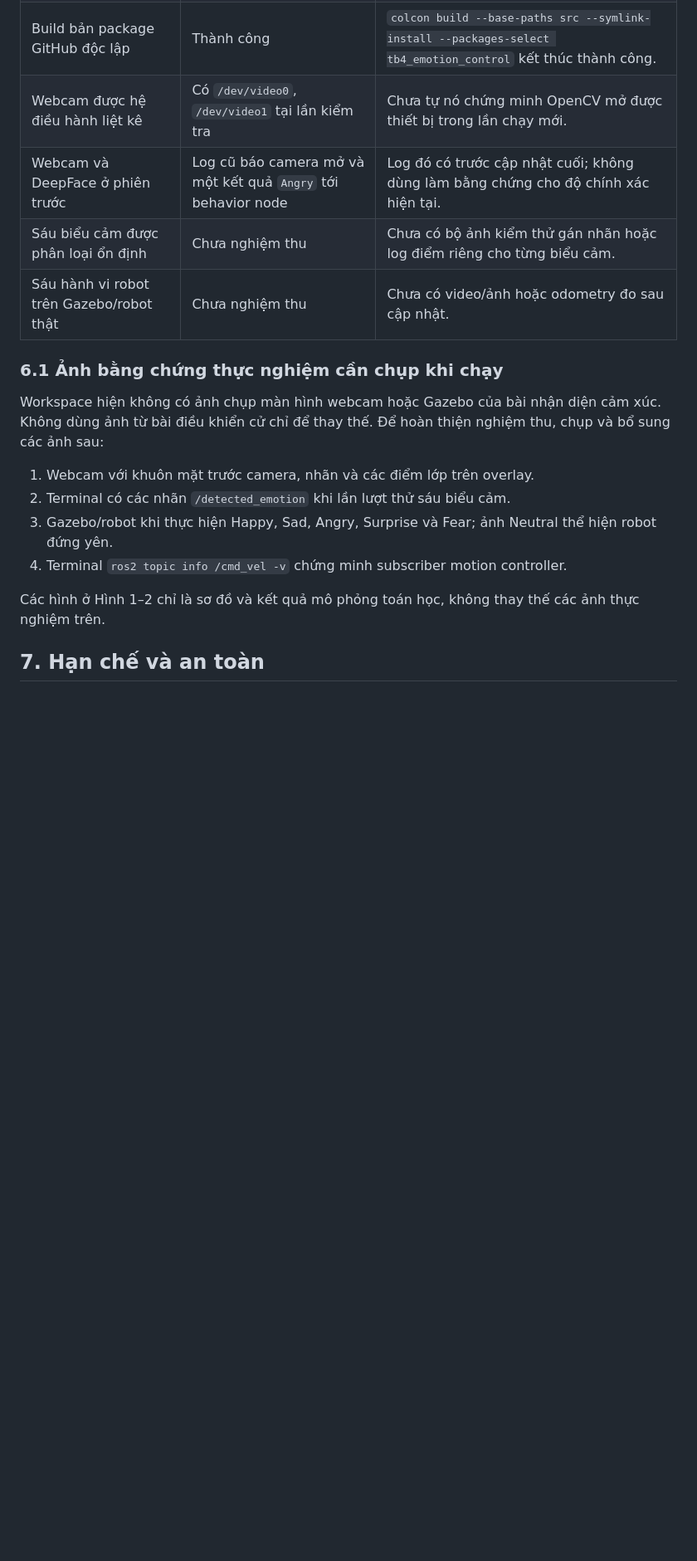
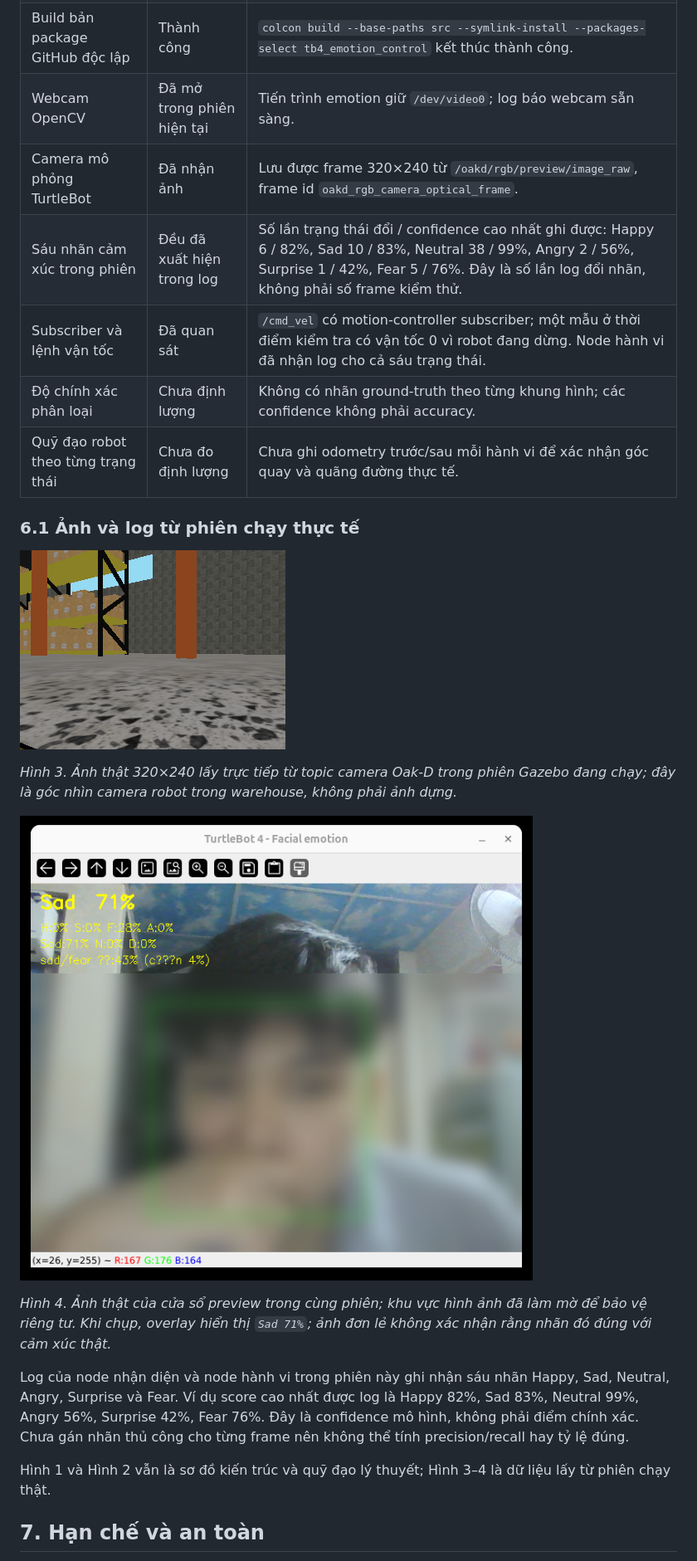
Before and after one commit to lgminh189/assignments_8, a Markdown page: tb4_emotion_control_github/docs/BAO_CAO_BAI_08.md, the part around one of its changes. Shown at 83% size. Drawn GitHub-style; pictures changed too: tb4_emotion_control_github/docs/figures/camera_simulation_actual.png (added), tb4_emotion_control_github/docs/figures/webcam_emotion_actual_blurred.png (added); blank space fills up the shorter version.

```diff
--- a/tb4_emotion_control_github/docs/BAO_CAO_BAI_08.md
+++ b/tb4_emotion_control_github/docs/BAO_CAO_BAI_08.md
@@ -162,21 +162,26 @@ ros2 topic echo /cmd_vel
 | Source nhận diện, điều khiển và launch | Có trong package | Đã đối chiếu các tệp source. |
 | Build ROS package | Thành công | `colcon build --symlink-install --packages-select tb4_assignment` kết thúc với `1 package finished`. |
 | Build bản package GitHub độc lập | Thành công | `colcon build --base-paths src --symlink-install --packages-select tb4_emotion_control` kết thúc thành công. |
-| Webcam được hệ điều hành liệt kê | Có `/dev/video0`, `/dev/video1` tại lần kiểm tra | Chưa tự nó chứng minh OpenCV mở được thiết bị trong lần chạy mới. |
-| Webcam và DeepFace ở phiên trước | Log cũ báo camera mở và một kết quả `Angry` tới behavior node | Log đó có trước cập nhật cuối; không dùng làm bằng chứng cho độ chính xác hiện tại. |
-| Sáu biểu cảm được phân loại ổn định | Chưa nghiệm thu | Chưa có bộ ảnh kiểm thử gán nhãn hoặc log điểm riêng cho từng biểu cảm. |
-| Sáu hành vi robot trên Gazebo/robot thật | Chưa nghiệm thu | Chưa có video/ảnh hoặc odometry đo sau cập nhật. |
+| Webcam OpenCV | Đã mở trong phiên hiện tại | Tiến trình emotion giữ `/dev/video0`; log báo webcam sẵn sàng. |
+| Camera mô phỏng TurtleBot | Đã nhận ảnh | Lưu được frame 320×240 từ `/oakd/rgb/preview/image_raw`, frame id `oakd_rgb_camera_optical_frame`. |
+| Sáu nhãn cảm xúc trong phiên | Đều đã xuất hiện trong log | Số lần trạng thái đổi / confidence cao nhất ghi được: Happy 6 / 82%, Sad 10 / 83%, Neutral 38 / 99%, Angry 2 / 56%, Surprise 1 / 42%, Fear 5 / 76%. Đây là số lần log đổi nhãn, không phải số frame kiểm thử. |
+| Subscriber và lệnh vận tốc | Đã quan sát | `/cmd_vel` có motion-controller subscriber; một mẫu ở thời điểm kiểm tra có vận tốc 0 vì robot đang dừng. Node hành vi đã nhận log cho cả sáu trạng thái. |
+| Độ chính xác phân loại | Chưa định lượng | Không có nhãn ground-truth theo từng khung hình; các confidence không phải accuracy. |
+| Quỹ đạo robot theo từng trạng thái | Chưa đo định lượng | Chưa ghi odometry trước/sau mỗi hành vi để xác nhận góc quay và quãng đường thực tế. |
 
-### 6.1 Ảnh bằng chứng thực nghiệm cần chụp khi chạy
+### 6.1 Ảnh và log từ phiên chạy thực tế
 
-Workspace hiện không có ảnh chụp màn hình webcam hoặc Gazebo của bài nhận diện cảm xúc. Không dùng ảnh từ bài điều khiển cử chỉ để thay thế. Để hoàn thiện nghiệm thu, chụp và bổ sung các ảnh sau:
+![Khung hình camera của TurtleBot trong mô phỏng](figures/camera_simulation_actual.png)
 
-1. Webcam với khuôn mặt trước camera, nhãn và các điểm lớp trên overlay.
-2. Terminal có các nhãn `/detected_emotion` khi lần lượt thử sáu biểu cảm.
-3. Gazebo/robot khi thực hiện Happy, Sad, Angry, Surprise và Fear; ảnh Neutral thể hiện robot đứng yên.
-4. Terminal `ros2 topic info /cmd_vel -v` chứng minh subscriber motion controller.
+*Hình 3. Ảnh thật 320×240 lấy trực tiếp từ topic camera Oak-D trong phiên Gazebo đang chạy; đây là góc nhìn camera robot trong warehouse, không phải ảnh dựng.*
 
-Các hình ở Hình 1–2 chỉ là sơ đồ và kết quả mô phỏng toán học, không thay thế các ảnh thực nghiệm trên.
+![Preview webcam thật, khu vực camera đã làm mờ](figures/webcam_emotion_actual_blurred.png)
+
+*Hình 4. Ảnh thật của cửa sổ preview trong cùng phiên; khu vực hình ảnh đã làm mờ để bảo vệ riêng tư. Khi chụp, overlay hiển thị `Sad 71%`; ảnh đơn lẻ không xác nhận rằng nhãn đó đúng với cảm xúc thật.*
+
+Log của node nhận diện và node hành vi trong phiên này ghi nhận sáu nhãn Happy, Sad, Neutral, Angry, Surprise và Fear. Ví dụ score cao nhất được log là Happy 82%, Sad 83%, Neutral 99%, Angry 56%, Surprise 42%, Fear 76%. Đây là confidence mô hình, không phải điểm chính xác. Chưa gán nhãn thủ công cho từng frame nên không thể tính precision/recall hay tỷ lệ đúng.
+
+Hình 1 và Hình 2 vẫn là sơ đồ kiến trúc và quỹ đạo lý thuyết; Hình 3–4 là dữ liệu lấy từ phiên chạy thật.
 
 ## 7. Hạn chế và an toàn
 
```
Also changed, not shown: other parts of tb4_emotion_control_github/docs/BAO_CAO_BAI_08.md (+2 -2 lines), tb4_emotion_control_github/README.md (+76 -43 lines), 3 other files.
